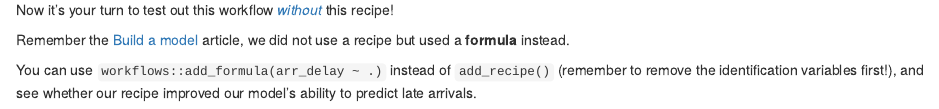
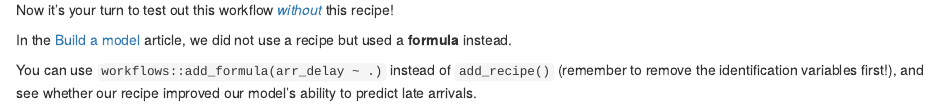
Before and after one commit to tidymodels/cloudstart, an R Markdown document (02_preprocess_with_recipes.Rmd): the page in a window 1100 px wide, from 5010 px down. Rendered offline with R 4.5, knitr and Pandoc, with nearby package versions; some code elsewhere in the file could not run offline; common packages that the code uses without loading them are loaded.

Commit message:
simplify ref sentence -- 02_preprocess_with_recipes.Rmd
Co-authored-by: Julia Silge <julia.silge@gmail.com>

```diff
--- a/02_preprocess_with_recipes.Rmd
+++ b/02_preprocess_with_recipes.Rmd
@@ -265,6 +265,6 @@ Not too bad!
 
 Now it's your turn to test out this workflow [*without*](https://tidymodels.github.io/workflows/reference/add_formula.html) this recipe!
 
-Remember the [Build a model](https://www.tidymodels.org/start/models/) article, we did not use a recipe but used a **formula** instead.
+In the [Build a model](https://www.tidymodels.org/start/models/) article, we did not use a recipe but used a **formula** instead.
 
 You can use `workflows::add_formula(arr_delay ~ .)` instead of `add_recipe()` (remember to remove the identification variables first!), and see whether our recipe improved our model's ability to predict late arrivals.
```
